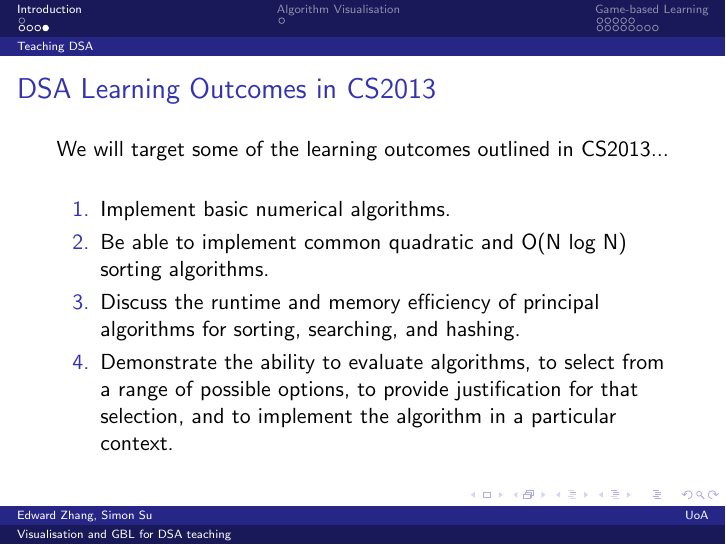
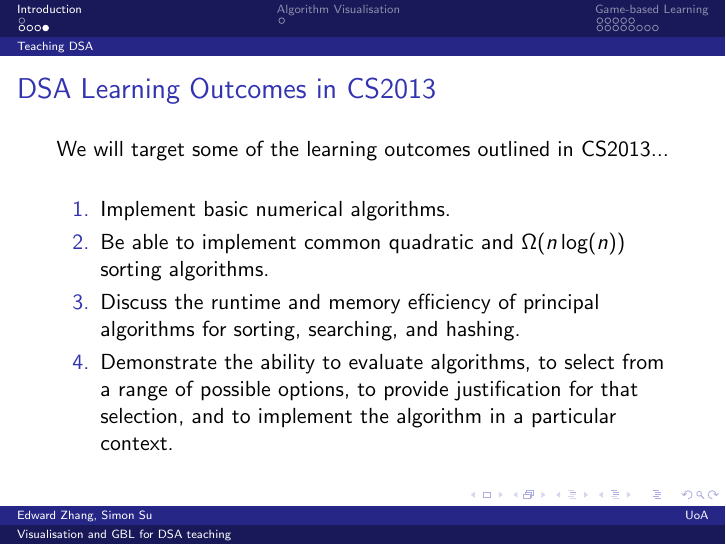
Before and after one commit to encryptededdy/P4P-LitReview-Seminar-Slides, LaTeX slides (presentation.tex): page 8 of 25. Compiled offline with pdfLaTeX.

Commit message:
math mode

```diff
--- a/presentation.tex
+++ b/presentation.tex
@@ -67,7 +67,7 @@
   We will target some of the learning outcomes outlined in CS2013...
   \begin{enumerate}
     \item Implement basic numerical algorithms.
-    \item Be able to implement common quadratic and O(N log N) sorting algorithms.
+    \item Be able to implement common quadratic and $\Omega(n\log(n))$ sorting algorithms.
     \item Discuss the runtime and memory efficiency of principal algorithms for sorting, searching, and hashing.
     \item Demonstrate the ability to evaluate algorithms, to select from a range of possible options, to provide justification for that selection, and to implement the algorithm in a particular context.
   \end{enumerate}
```
Also changed, not shown: presentation.pdf.
